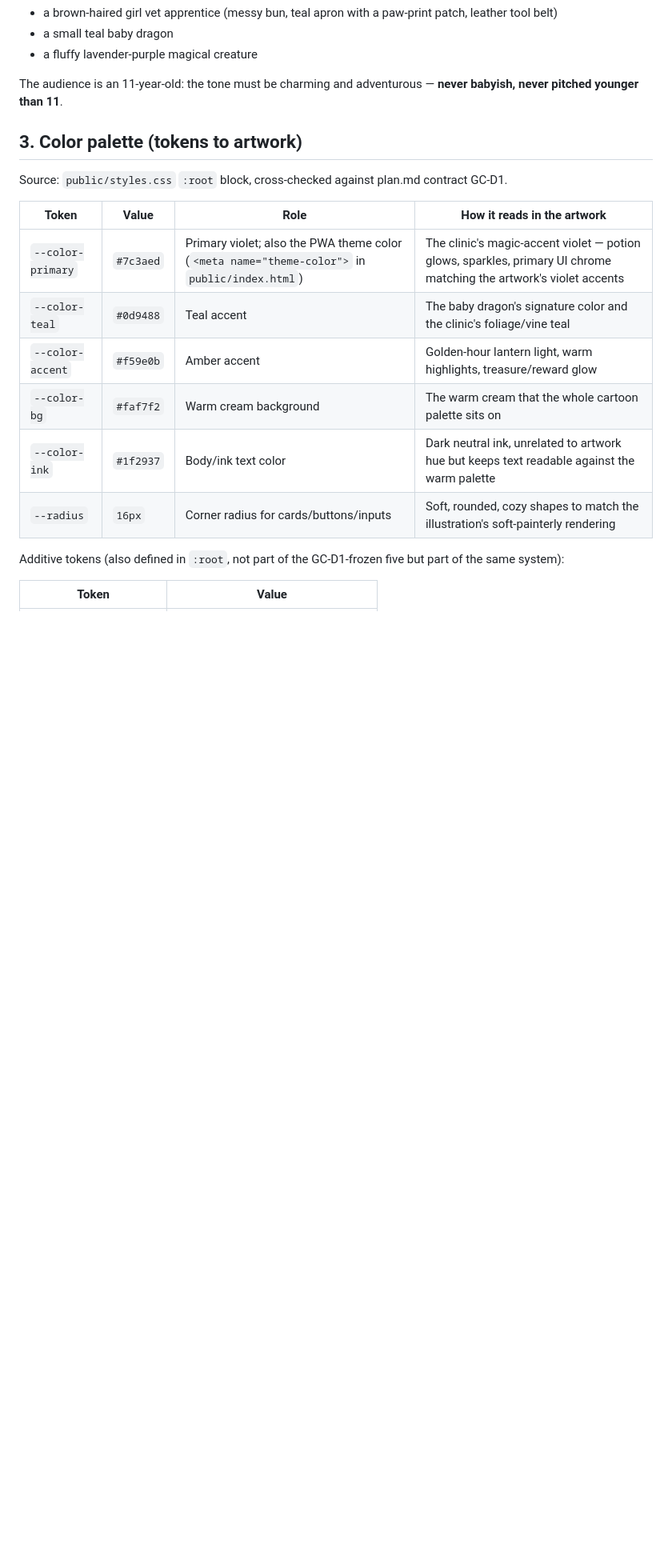
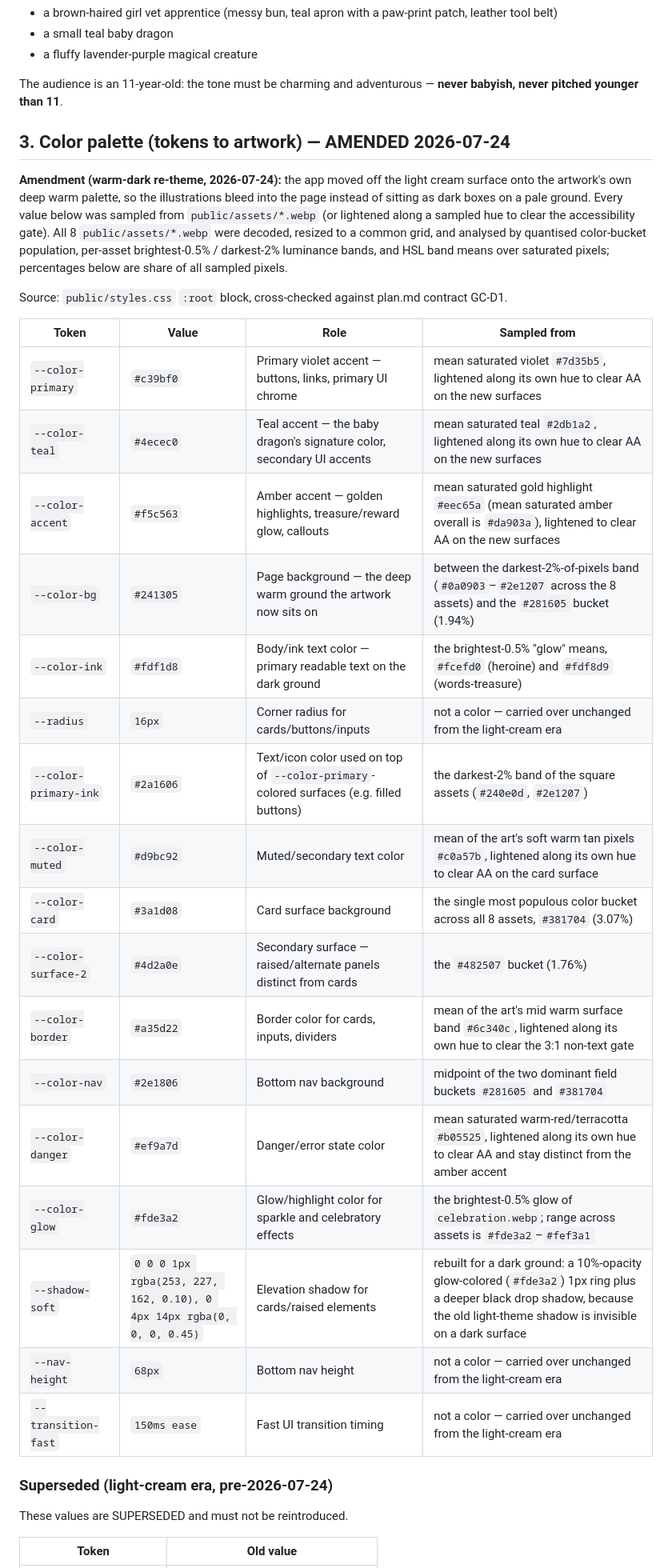
Before and after one commit to dkreinov/magic-clinic-english, a Markdown page: docs/visual-design.md, the part around one of its changes. Shown at 80% size. Drawn GitHub-style; blank space fills up the shorter version.

Commit message:
step 1.3: amend visual-design.md with the art-derived dark-warm palette (cream recorded as superseded)

```diff
--- a/docs/visual-design.md
+++ b/docs/visual-design.md
@@ -33,21 +33,41 @@ The recurring cast, established by the anchor image and carried through the asse
 The audience is an 11-year-old: the tone must be charming and adventurous — **never babyish,
 never pitched younger than 11**.
 
-## 3. Color palette (tokens to artwork)
+## 3. Color palette (tokens to artwork) — AMENDED 2026-07-24
+
+**Amendment (warm-dark re-theme, 2026-07-24):** the app moved off the light cream surface
+onto the artwork's own deep warm palette, so the illustrations bleed into the page instead of
+sitting as dark boxes on a pale ground. Every value below was sampled from
+`public/assets/*.webp` (or lightened along a sampled hue to clear the accessibility gate). All
+8 `public/assets/*.webp` were decoded, resized to a common grid, and analysed by quantised
+color-bucket population, per-asset brightest-0.5% / darkest-2% luminance bands, and HSL band
+means over saturated pixels; percentages below are share of all sampled pixels.
 
 Source: `public/styles.css` `:root` block, cross-checked against plan.md contract GC-D1.
 
-| Token | Value | Role | How it reads in the artwork |
+| Token | Value | Role | Sampled from |
 |---|---|---|---|
-| `--color-primary` | `#7c3aed` | Primary violet; also the PWA theme color (`<meta name="theme-color">` in `public/index.html`) | The clinic's magic-accent violet — potion glows, sparkles, primary UI chrome matching the artwork's violet accents |
-| `--color-teal` | `#0d9488` | Teal accent | The baby dragon's signature color and the clinic's foliage/vine teal |
-| `--color-accent` | `#f59e0b` | Amber accent | Golden-hour lantern light, warm highlights, treasure/reward glow |
-| `--color-bg` | `#faf7f2` | Warm cream background | The warm cream that the whole cartoon palette sits on |
-| `--color-ink` | `#1f2937` | Body/ink text color | Dark neutral ink, unrelated to artwork hue but keeps text readable against the warm palette |
-| `--radius` | `16px` | Corner radius for cards/buttons/inputs | Soft, rounded, cozy shapes to match the illustration's soft-painterly rendering |
+| `--color-primary` | `#c39bf0` | Primary violet accent — buttons, links, primary UI chrome | mean saturated violet `#7d35b5`, lightened along its own hue to clear AA on the new surfaces |
+| `--color-teal` | `#4ecec0` | Teal accent — the baby dragon's signature color, secondary UI accents | mean saturated teal `#2db1a2`, lightened along its own hue to clear AA on the new surfaces |
+| `--color-accent` | `#f5c563` | Amber accent — golden highlights, treasure/reward glow, callouts | mean saturated gold highlight `#eec65a` (mean saturated amber overall is `#da903a`), lightened to clear AA on the new surfaces |
+| `--color-bg` | `#241305` | Page background — the deep warm ground the artwork now sits on | between the darkest-2%-of-pixels band (`#0a0903`–`#2e1207` across the 8 assets) and the `#281605` bucket (1.94%) |
+| `--color-ink` | `#fdf1d8` | Body/ink text color — primary readable text on the dark ground | the brightest-0.5% "glow" means, `#fcefd0` (heroine) and `#fdf8d9` (words-treasure) |
+| `--radius` | `16px` | Corner radius for cards/buttons/inputs | not a color — carried over unchanged from the light-cream era |
+| `--color-primary-ink` | `#2a1606` | Text/icon color used on top of `--color-primary`-colored surfaces (e.g. filled buttons) | the darkest-2% band of the square assets (`#240e0d`, `#2e1207`) |
+| `--color-muted` | `#d9bc92` | Muted/secondary text color | mean of the art's soft warm tan pixels `#c0a57b`, lightened along its own hue to clear AA on the card surface |
+| `--color-card` | `#3a1d08` | Card surface background | the single most populous color bucket across all 8 assets, `#381704` (3.07%) |
+| `--color-surface-2` | `#4d2a0e` | Secondary surface — raised/alternate panels distinct from cards | the `#482507` bucket (1.76%) |
+| `--color-border` | `#a35d22` | Border color for cards, inputs, dividers | mean of the art's mid warm surface band `#6c340c`, lightened along its own hue to clear the 3:1 non-text gate |
+| `--color-nav` | `#2e1806` | Bottom nav background | midpoint of the two dominant field buckets `#281605` and `#381704` |
+| `--color-danger` | `#ef9a7d` | Danger/error state color | mean saturated warm-red/terracotta `#b05525`, lightened along its own hue to clear AA and stay distinct from the amber accent |
+| `--color-glow` | `#fde3a2` | Glow/highlight color for sparkle and celebratory effects | the brightest-0.5% glow of `celebration.webp`; range across assets is `#fde3a2`–`#fef3a1` |
+| `--shadow-soft` | `0 0 0 1px rgba(253, 227, 162, 0.10), 0 4px 14px rgba(0, 0, 0, 0.45)` | Elevation shadow for cards/raised elements | rebuilt for a dark ground: a 10%-opacity glow-colored (`#fde3a2`) 1px ring plus a deeper black drop shadow, because the old light-theme shadow is invisible on a dark surface |
+| `--nav-height` | `68px` | Bottom nav height | not a color — carried over unchanged from the light-cream era |
+| `--transition-fast` | `150ms ease` | Fast UI transition timing | not a color — carried over unchanged from the light-cream era |
 
-Additive tokens (also defined in `:root`, not part of the GC-D1-frozen five but part of the
-same system):
+### Superseded (light-cream era, pre-2026-07-24)
 
-| Token | Value |
+These values are SUPERSEDED and must not be reintroduced.
+
+| Token | Old value |
 |---|---|
```
Also changed, not shown: other parts of docs/visual-design.md (+19 -7 lines).
